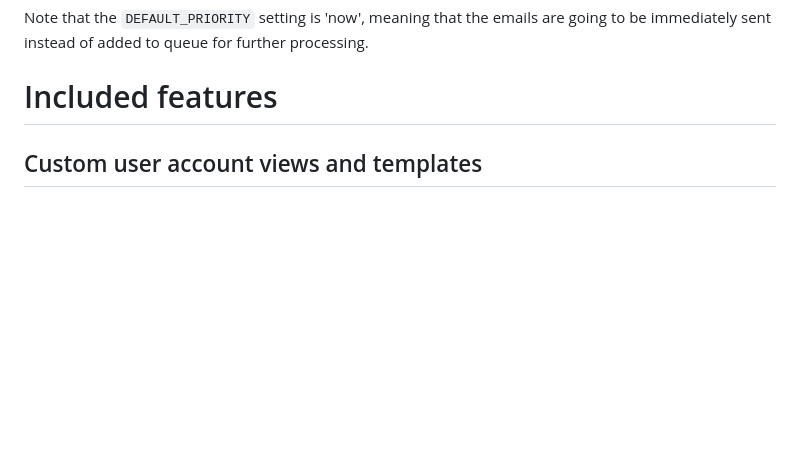
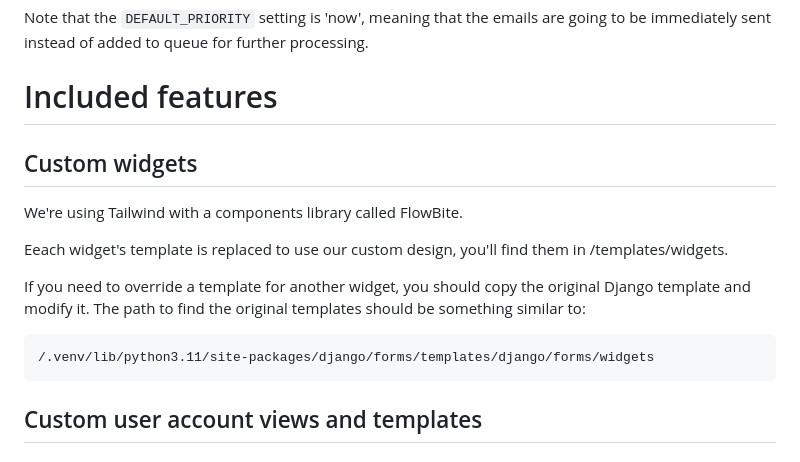
Before and after one commit to codicoop/boilerplate_django, a Markdown page: README.md, the part around the change. GitHub-like rendering; blank space fills up the shorter version.

Commit message:
Afegit als doc l'exemple de path a on trobar els templates originals dels widgets.

```diff
--- a/README.md
+++ b/README.md
@@ -54,6 +54,21 @@ Note that the `DEFAULT_PRIORITY` setting is 'now', meaning that the emails are
 going to be immediately sent instead of added to queue for further processing.
 
 # Included features
+
+## Custom widgets
+
+We're using Tailwind with a components library called FlowBite.
+
+Eeach widget's template is replaced to use our custom design, you'll find them
+in /templates/widgets.
+
+If you need to override a template for another widget, you should copy the
+original Django template and modify it.
+The path to find the original templates should be something similar to:
+
+    /.venv/lib/python3.11/site-packages/django/forms/templates/django/forms/widgets
+
+
 
 ## Custom user account views and templates
 
```
